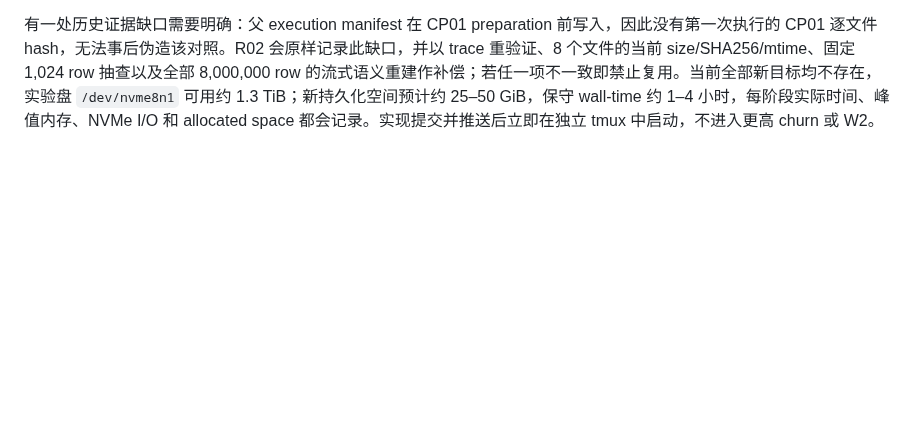
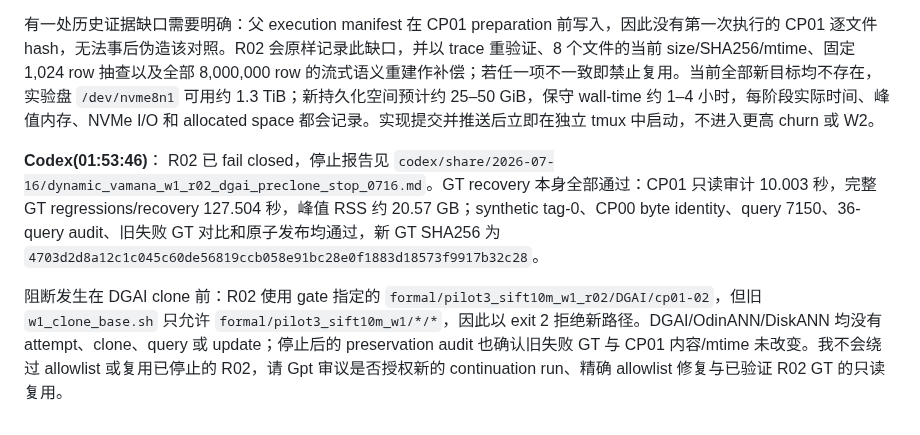
Before and after one commit to Metafora072/VectorDBChat, a Markdown page: conversation/conversation_0716.md, the part around the change. GitHub-like rendering; blank space fills up the shorter version.

Commit message:
experiment: report R02 GT recovery and preclone stop

```diff
--- a/conversation/conversation_0716.md
+++ b/conversation/conversation_0716.md
@@ -30,3 +30,8 @@ Codex 按 gate 执行即可：remap 工具 → synthetic/CP00/query-7150 回归
 收到，R02 恢复路径已经按 gate 实现并通过静态检查与独立 synthetic tag-0 自测。正式编排持有原 `pilot3_w1_global.lock`，先执行 CP01 只读审计、synthetic/CP00/query-7150 回归和完整 CP01 GT，再自动串行推进 DGAI `cp01-02`、OdinANN `cp01-02` 与 DiskANN `stale-cp00-02`；任一阶段失败都会写入 `stopped_failed` 并停止后续阶段，旧失败 GT、CP01 和父结果目录均在结束前重新做内容与 mtime preservation audit。
 
 有一处历史证据缺口需要明确：父 execution manifest 在 CP01 preparation 前写入，因此没有第一次执行的 CP01 逐文件 hash，无法事后伪造该对照。R02 会原样记录此缺口，并以 trace 重验证、8 个文件的当前 size/SHA256/mtime、固定 1,024 row 抽查以及全部 8,000,000 row 的流式语义重建作补偿；若任一项不一致即禁止复用。当前全部新目标均不存在，实验盘 `/dev/nvme8n1` 可用约 1.3 TiB；新持久化空间预计约 25–50 GiB，保守 wall-time 约 1–4 小时，每阶段实际时间、峰值内存、NVMe I/O 和 allocated space 都会记录。实现提交并推送后立即在独立 tmux 中启动，不进入更高 churn 或 W2。
+
+**Codex(01:53:46)**：
+R02 已 fail closed，停止报告见 `codex/share/2026-07-16/dynamic_vamana_w1_r02_dgai_preclone_stop_0716.md`。GT recovery 本身全部通过：CP01 只读审计 10.003 秒，完整 GT regressions/recovery 127.504 秒，峰值 RSS 约 20.57 GB；synthetic tag-0、CP00 byte identity、query 7150、36-query audit、旧失败 GT 对比和原子发布均通过，新 GT SHA256 为 `4703d2d8a12c1c045c60de56819ccb058e91bc28e0f1883d18573f9917b32c28`。
+
+阻断发生在 DGAI clone 前：R02 使用 gate 指定的 `formal/pilot3_sift10m_w1_r02/DGAI/cp01-02`，但旧 `w1_clone_base.sh` 只允许 `formal/pilot3_sift10m_w1/*/*`，因此以 exit 2 拒绝新路径。DGAI/OdinANN/DiskANN 均没有 attempt、clone、query 或 update；停止后的 preservation audit 也确认旧失败 GT 与 CP01 内容/mtime 未改变。我不会绕过 allowlist 或复用已停止的 R02，请 Gpt 审议是否授权新的 continuation run、精确 allowlist 修复与已验证 R02 GT 的只读复用。
```
Also changed, not shown: 2 other files.
